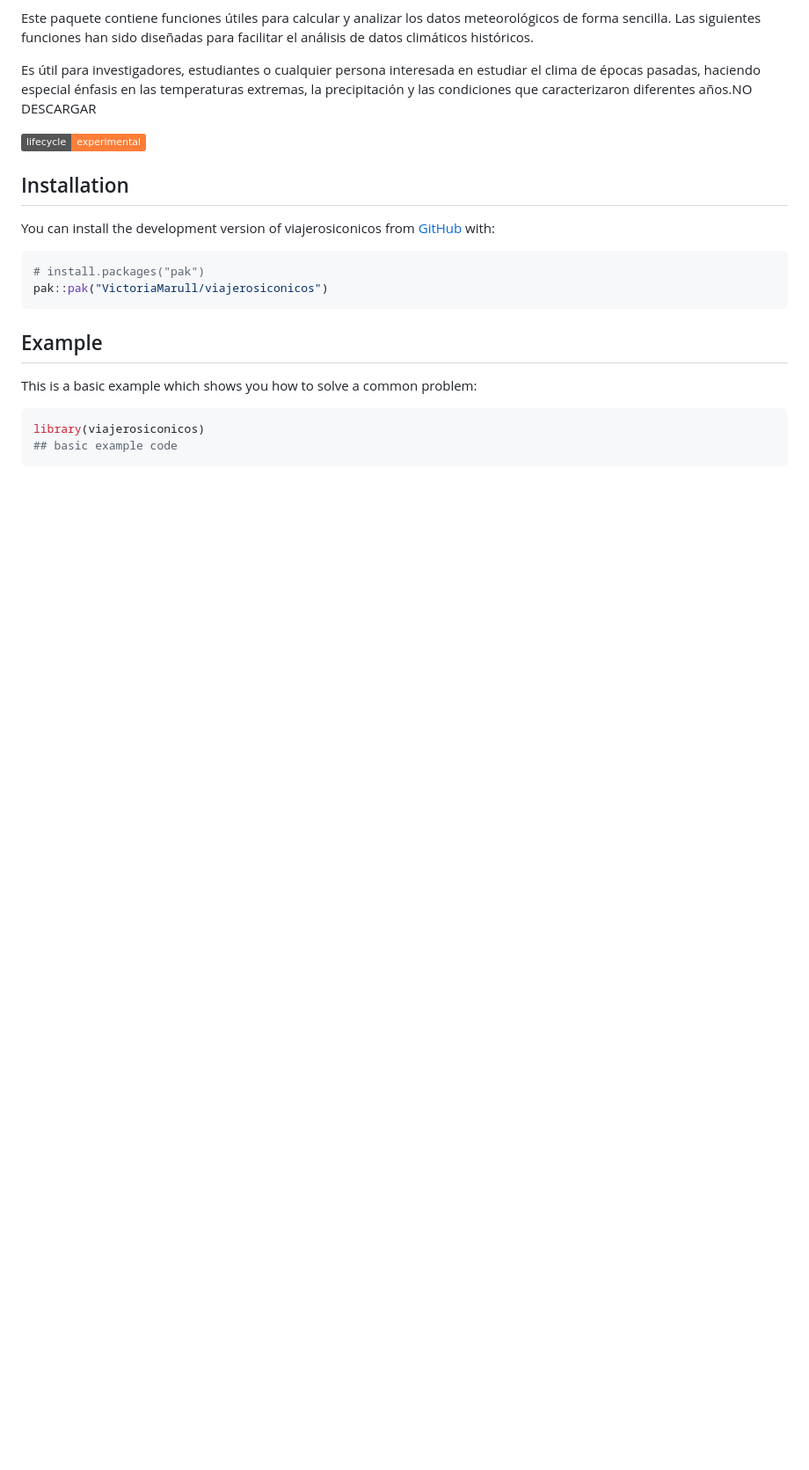
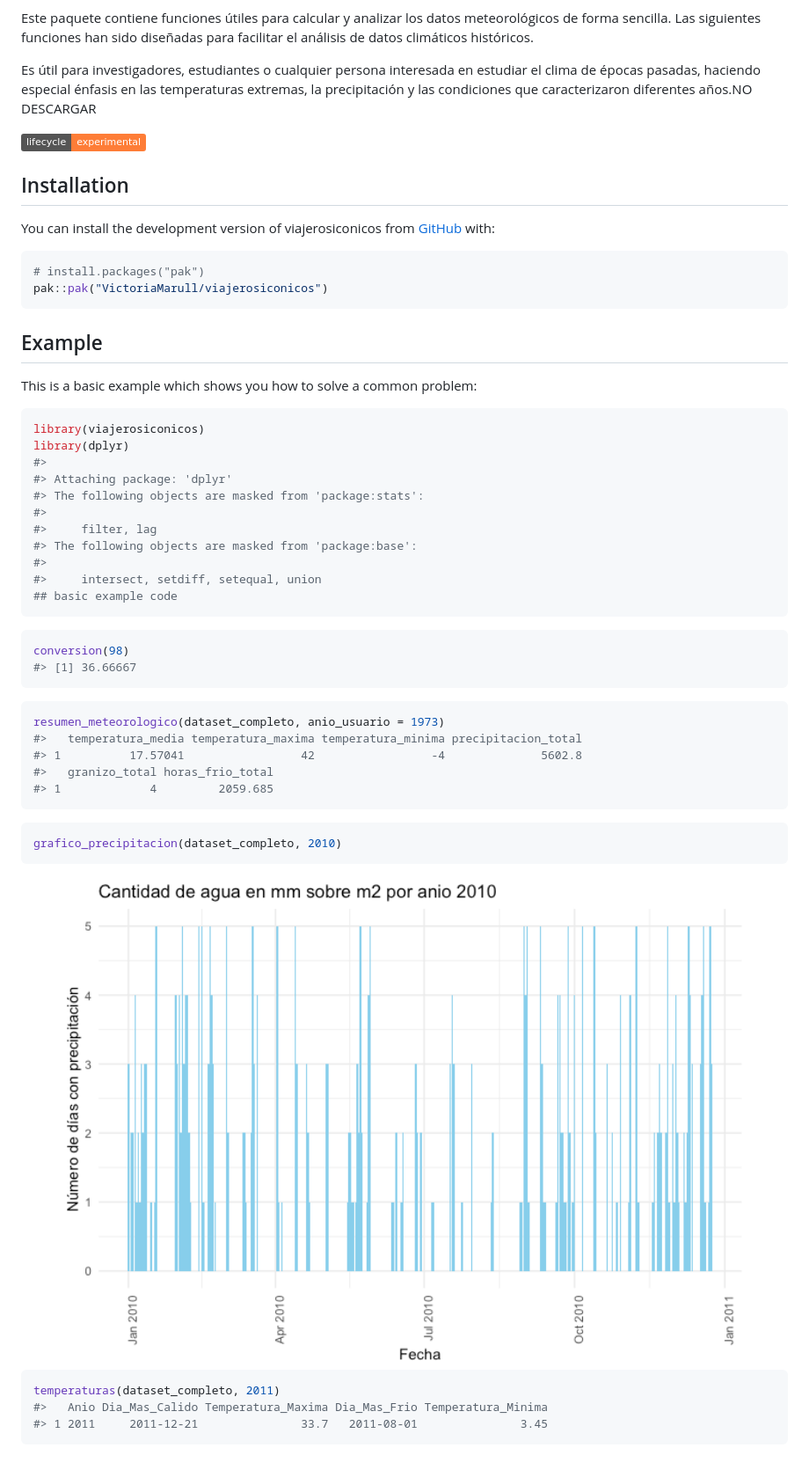
Before and after one commit to VictoriaMarull/viajerosiconicos, a Markdown page: README.md, the part around the change. Shown: that part at 88% size. Drawn GitHub-style; pictures changed too: man/figures/README-unnamed-chunk-4-1.png (added); badges without logos; blank space fills up the shorter version.

Commit message:
Agrego funciones al README

````diff
--- a/README.md
+++ b/README.md
@@ -42,5 +42,39 @@ This is a basic example which shows you how to solve a common problem:
 
 ``` r
 library(viajerosiconicos)
+library(dplyr)
+#>
+#> Attaching package: 'dplyr'
+#> The following objects are masked from 'package:stats':
+#>
+#>     filter, lag
+#> The following objects are masked from 'package:base':
+#>
+#>     intersect, setdiff, setequal, union
 ## basic example code
 ```
+
+``` r
+conversion(98)
+#> [1] 36.66667
+```
+
+``` r
+resumen_meteorologico(dataset_completo, anio_usuario = 1973)
+#>   temperatura_media temperatura_maxima temperatura_minima precipitacion_total
+#> 1          17.57041                 42                 -4              5602.8
+#>   granizo_total horas_frio_total
+#> 1             4         2059.685
+```
+
+``` r
+grafico_precipitacion(dataset_completo, 2010)
+```
+
+<img src="man/figures/README-unnamed-chunk-4-1.png" width="100%" />
+
+``` r
+temperaturas(dataset_completo, 2011)
+#>   Anio Dia_Mas_Calido Temperatura_Maxima Dia_Mas_Frio Temperatura_Minima
+#> 1 2011     2011-12-21               33.7   2011-08-01               3.45
+```
````
Also changed, not shown: 1 other file.
